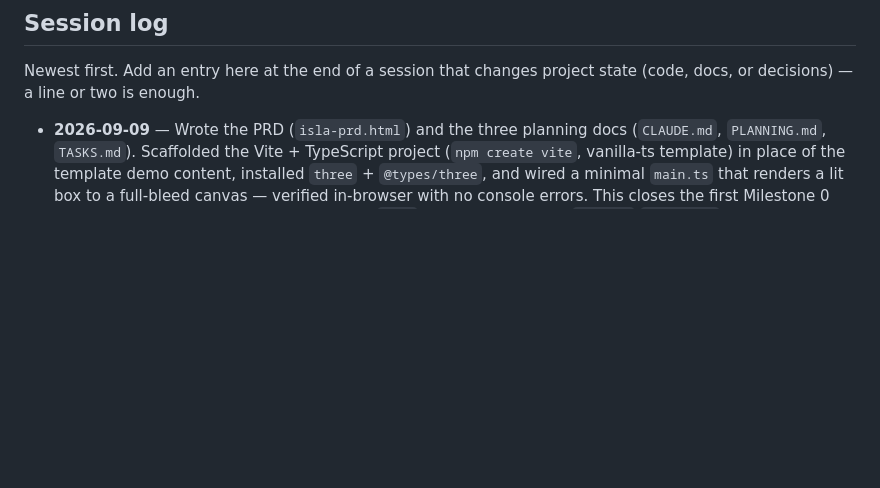
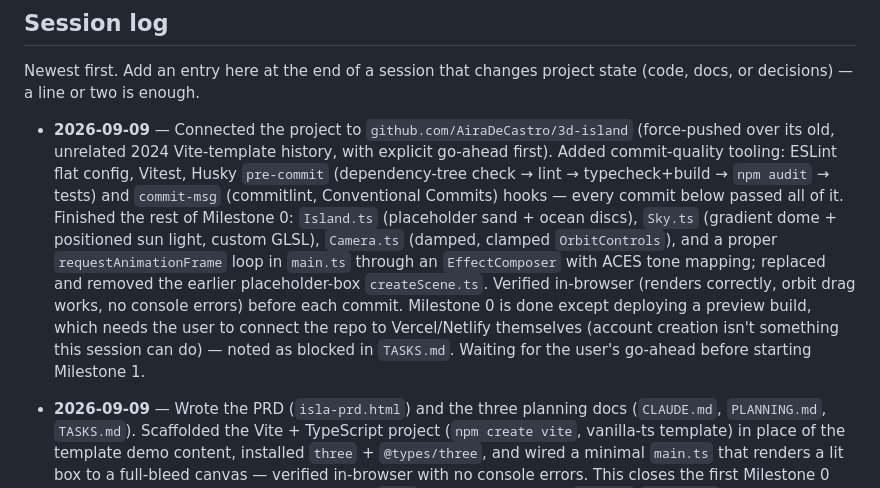
Before and after one commit to AiraDeCastro/3d-island, a Markdown page: CLAUDE.md, the part around the change. Rendered like a GitHub page; blank space fills up the shorter version.

Commit message:
docs: log Milestone 0 session summary

```diff
--- a/CLAUDE.md
+++ b/CLAUDE.md
@@ -57,4 +57,6 @@ Hard non-goals, don't scaffold for these even speculatively: accounts/auth, scor
 
 Newest first. Add an entry here at the end of a session that changes project state (code, docs, or decisions) — a line or two is enough.
 
+- **2026-09-09** — Connected the project to `github.com/AiraDeCastro/3d-island` (force-pushed over its old, unrelated 2024 Vite-template history, with explicit go-ahead first). Added commit-quality tooling: ESLint flat config, Vitest, Husky `pre-commit` (dependency-tree check → lint → typecheck+build → `npm audit` → tests) and `commit-msg` (commitlint, Conventional Commits) hooks — every commit below passed all of it. Finished the rest of Milestone 0: `Island.ts` (placeholder sand + ocean discs), `Sky.ts` (gradient dome + positioned sun light, custom GLSL), `Camera.ts` (damped, clamped `OrbitControls`), and a proper `requestAnimationFrame` loop in `main.ts` through an `EffectComposer` with ACES tone mapping; replaced and removed the earlier placeholder-box `createScene.ts`. Verified in-browser (renders correctly, orbit drag works, no console errors) before each commit. Milestone 0 is done except deploying a preview build, which needs the user to connect the repo to Vercel/Netlify themselves (account creation isn't something this session can do) — noted as blocked in `TASKS.md`. Waiting for the user's go-ahead before starting Milestone 1.
+
 - **2026-09-09** — Wrote the PRD (`isla-prd.html`) and the three planning docs (`CLAUDE.md`, `PLANNING.md`, `TASKS.md`). Scaffolded the Vite + TypeScript project (`npm create vite`, vanilla-ts template) in place of the template demo content, installed `three` + `@types/three`, and wired a minimal `main.ts` that renders a lit box to a full-bleed canvas — verified in-browser with no console errors. This closes the first Milestone 0 task; the project has no other code yet, so `src/` still has the default `main.ts`/`style.css` only, not the `scene/`/`systems/`/`shaders/` layout proposed in `PLANNING.md` (that's the next task).
```
